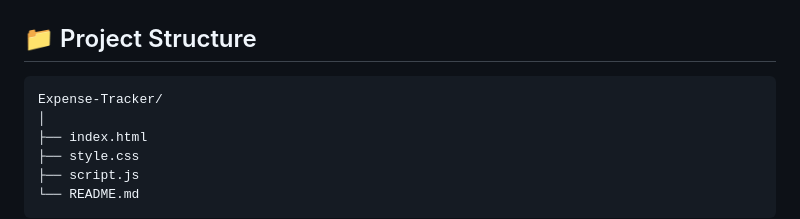
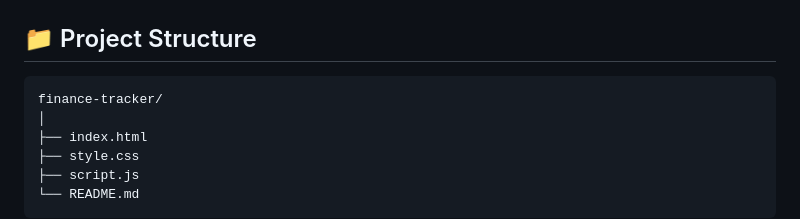
Before and after one commit to fahique-malma/finance-tracker, a Markdown page: README.md, the part around the change. GitHub-like rendering.

Commit message:
Update documentation

````diff
--- a/README.md
+++ b/README.md
@@ -80,7 +80,7 @@ Expense Tracker is a lightweight personal finance management application that en
 ## 📁 Project Structure
 
 ```bash
-Expense-Tracker/
+finance-tracker/
 │
 ├── index.html
 ├── style.css
````
